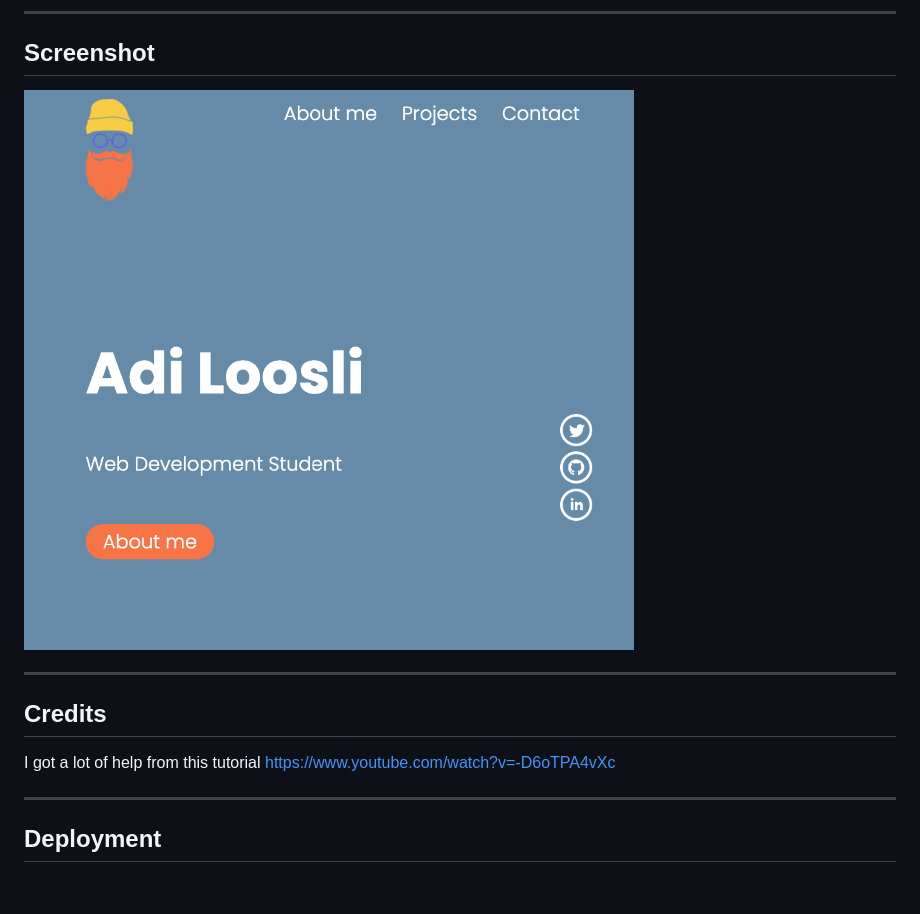
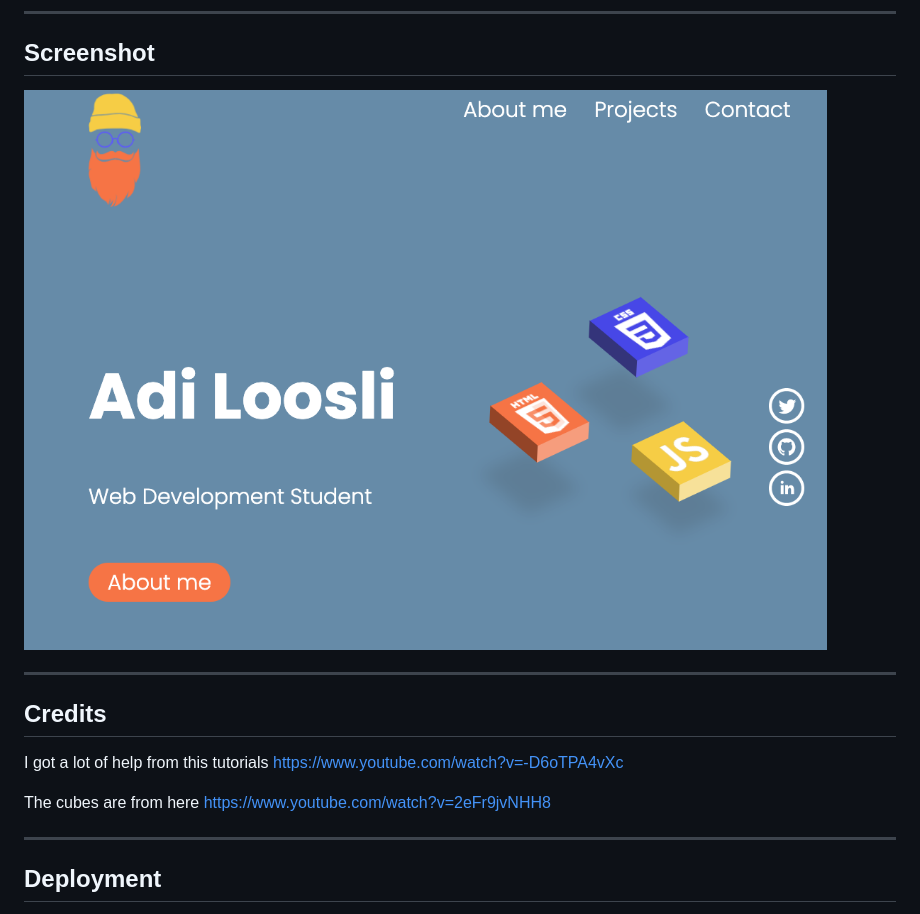
Before and after one commit to Aloosli/responsive-portfolio-challenge, a Markdown page: README.md, the part around the change. Rendered like a GitHub page; pictures changed too: assets/images/readmescreen.png; blank space fills up the shorter version.

Commit message:
add cubes, expand README

```diff
--- a/README.md
+++ b/README.md
@@ -15,8 +15,11 @@ It is rather rough around the edges, i will continue to work on it and make impr
 
 ## Credits
 
-I got a lot of help from this tutorial
+I got a lot of help from this tutorials
 https://www.youtube.com/watch?v=-D6oTPA4vXc
+
+The cubes are from here
+https://www.youtube.com/watch?v=2eFr9jvNHH8
 
 ---
 
```
Also changed, not shown: assets/images/css-square.png (added), assets/images/html-square.png (added), assets/images/javascript-square.png (added), 2 other files.
